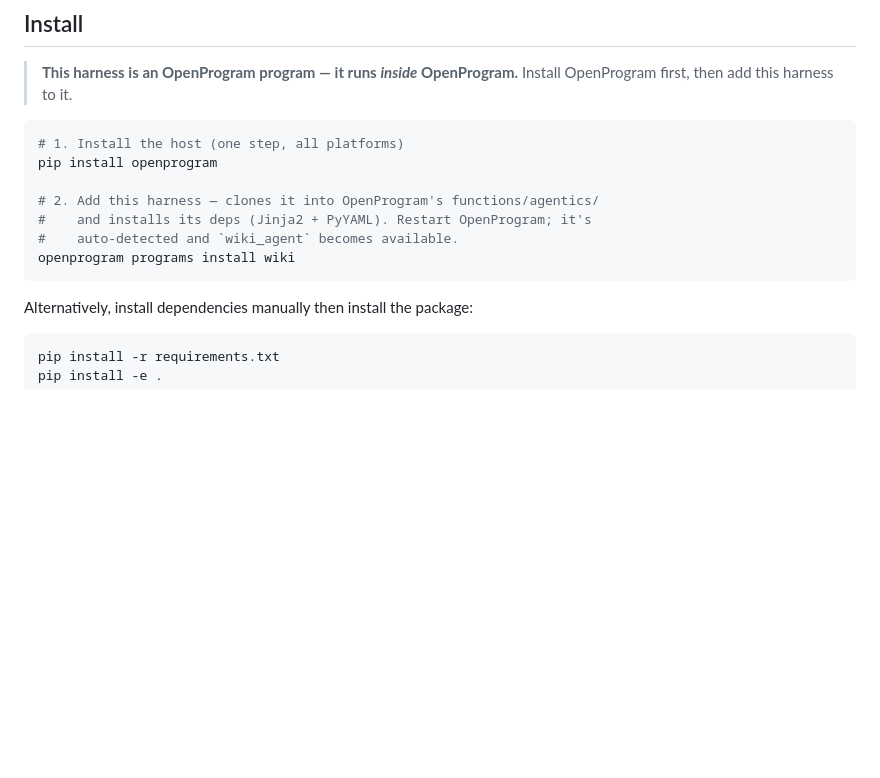
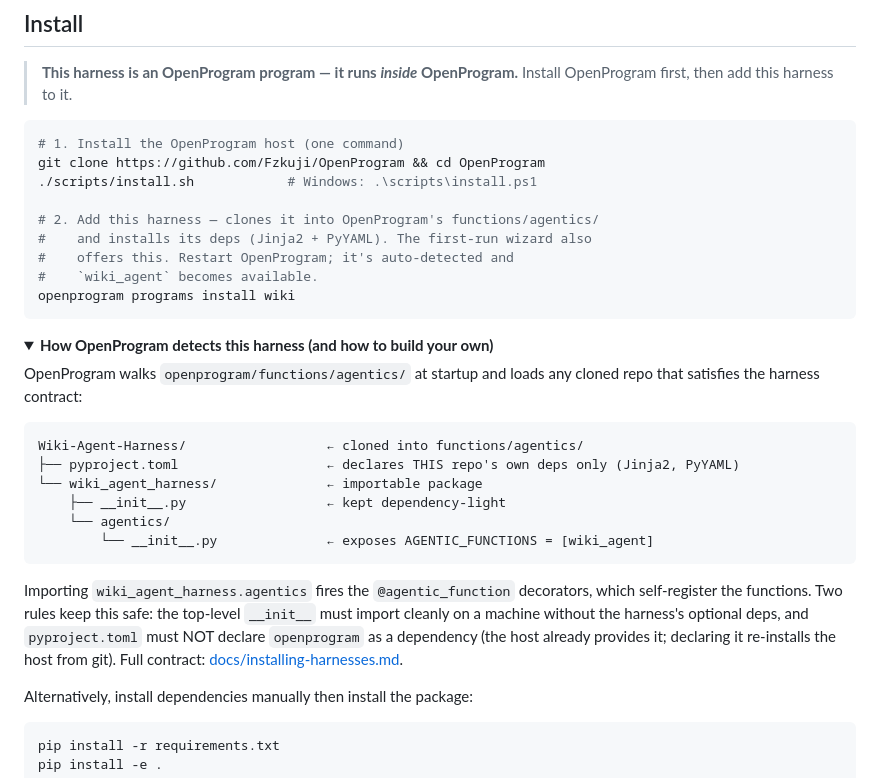
Before and after one commit to Fzkuji/Wiki-Agent-Harness, a Markdown page: README.md, the part around the change. GitHub-like rendering; folded sections open; blank space fills up the shorter version.

Commit message:
docs: host install is git clone + install.sh (no PyPI); add the detection contract
OpenProgram isn't distributed on PyPI — the README's `pip install
openprogram` step never worked for new users. Replaced with the real
one-command host install, and added the collapsible "How OpenProgram
detects this harness" section (same shape as the other first-party
harnesses) so the repo doubles as a template.

Co-Authored-By: Claude Fable 5 <noreply@anthropic.com>

````diff
--- a/README.md
+++ b/README.md
@@ -55,14 +55,41 @@ This harness sits in between:
 > Install OpenProgram first, then add this harness to it.
 
 ```bash
-# 1. Install the host (one step, all platforms)
-pip install openprogram
+# 1. Install the OpenProgram host (one command)
+git clone https://github.com/Fzkuji/OpenProgram && cd OpenProgram
+./scripts/install.sh            # Windows: .\scripts\install.ps1
 
 # 2. Add this harness — clones it into OpenProgram's functions/agentics/
-#    and installs its deps (Jinja2 + PyYAML). Restart OpenProgram; it's
-#    auto-detected and `wiki_agent` becomes available.
+#    and installs its deps (Jinja2 + PyYAML). The first-run wizard also
+#    offers this. Restart OpenProgram; it's auto-detected and
+#    `wiki_agent` becomes available.
 openprogram programs install wiki
 ```
+
+<details>
+<summary><b>How OpenProgram detects this harness (and how to build your own)</b></summary>
+
+OpenProgram walks `openprogram/functions/agentics/` at startup and loads
+any cloned repo that satisfies the harness contract:
+
+```
+Wiki-Agent-Harness/                  ← cloned into functions/agentics/
+├── pyproject.toml                   ← declares THIS repo's own deps only (Jinja2, PyYAML)
+└── wiki_agent_harness/              ← importable package
+    ├── __init__.py                  ← kept dependency-light
+    └── agentics/
+        └── __init__.py              ← exposes AGENTIC_FUNCTIONS = [wiki_agent]
+```
+
+Importing `wiki_agent_harness.agentics` fires the `@agentic_function`
+decorators, which self-register the functions. Two rules keep this safe:
+the top-level `__init__` must import cleanly on a machine without the
+harness's optional deps, and `pyproject.toml` must NOT declare
+`openprogram` as a dependency (the host already provides it; declaring it
+re-installs the host from git). Full contract:
+[docs/installing-harnesses.md](https://github.com/Fzkuji/OpenProgram/blob/main/docs/installing-harnesses.md).
+
+</details>
 
 Alternatively, install dependencies manually then install the package:
 
````
